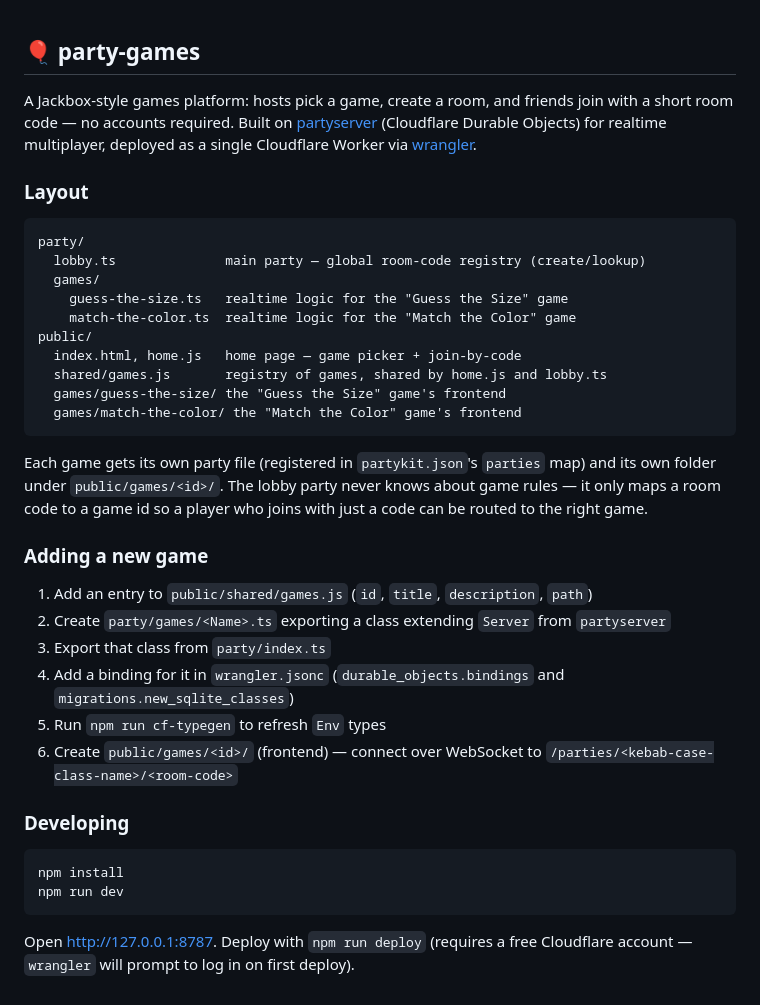
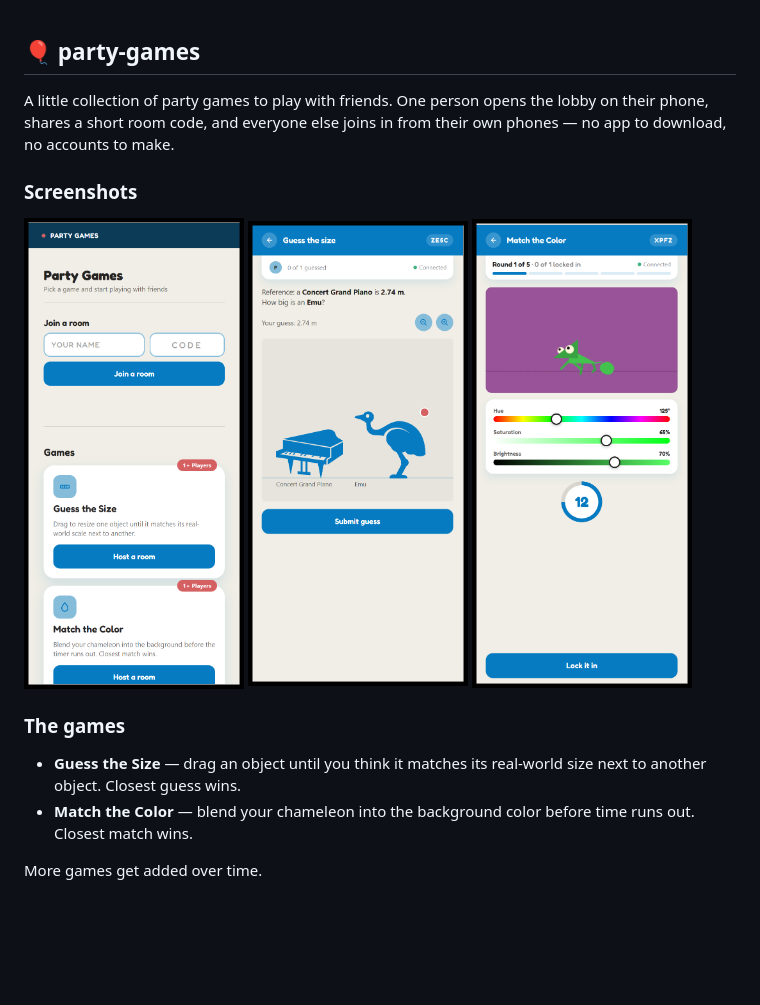
Before and after one commit to kwokeric/party-games, a Markdown page: README.md, the part around the change. Rendered like a GitHub page; pictures changed too: screenshots/guess-the-size.png (added), screenshots/homepage.png (added), screenshots/match-the-color.png (added); blank space fills up the shorter version.

Commit message:
[chore] Update README

````diff
--- a/README.md
+++ b/README.md
@@ -1,46 +1,20 @@
 ## 🎈 party-games
 
-A Jackbox-style games platform: hosts pick a game, create a room, and friends
-join with a short room code — no accounts required. Built on
-[partyserver](https://github.com/cloudflare/partykit/tree/main/packages/partyserver)
-(Cloudflare Durable Objects) for realtime multiplayer, deployed as a single
-Cloudflare Worker via [wrangler](https://developers.cloudflare.com/workers/wrangler/).
+A little collection of party games to play with friends. One person opens
+the lobby on their phone, shares a short room code, and everyone else joins
+in from their own phones — no app to download, no accounts to make.
 
-### Layout
+### Screenshots
 
-```
-party/
-  lobby.ts              main party — global room-code registry (create/lookup)
-  games/
-    guess-the-size.ts   realtime logic for the "Guess the Size" game
-    match-the-color.ts  realtime logic for the "Match the Color" game
-public/
-  index.html, home.js   home page — game picker + join-by-code
-  shared/games.js       registry of games, shared by home.js and lobby.ts
-  games/guess-the-size/ the "Guess the Size" game's frontend
-  games/match-the-color/ the "Match the Color" game's frontend
-```
+<p>
+  <img src="screenshots/homepage.png" alt="Home screen with the room code and list of games" width="220" />
+  <img src="screenshots/guess-the-size.png" alt="Guess the Size gameplay screen" width="220" />
+  <img src="screenshots/match-the-color.png" alt="Match the Color gameplay screen" width="220" />
+</p>
 
-Each game gets its own party file (registered in `partykit.json`'s `parties`
-map) and its own folder under `public/games/<id>/`. The lobby party never
-knows about game rules — it only maps a room code to a game id so a player
-who joins with just a code can be routed to the right game.
+### The games
 
-### Adding a new game
+- **Guess the Size** — drag an object until you think it matches its real-world size next to another object. Closest guess wins.
+- **Match the Color** — blend your chameleon into the background color before time runs out. Closest match wins.
 
-1. Add an entry to `public/shared/games.js` (`id`, `title`, `description`, `path`)
-2. Create `party/games/<Name>.ts` exporting a class extending `Server` from `partyserver`
-3. Export that class from `party/index.ts`
-4. Add a binding for it in `wrangler.jsonc` (`durable_objects.bindings` and `migrations.new_sqlite_classes`)
-5. Run `npm run cf-typegen` to refresh `Env` types
-6. Create `public/games/<id>/` (frontend) — connect over WebSocket to `/parties/<kebab-case-class-name>/<room-code>`
-
-### Developing
-
-```
-npm install
-npm run dev
-```
-
-Open http://127.0.0.1:8787. Deploy with `npm run deploy` (requires a free
-Cloudflare account — `wrangler` will prompt to log in on first deploy).
+More games get added over time.
````
